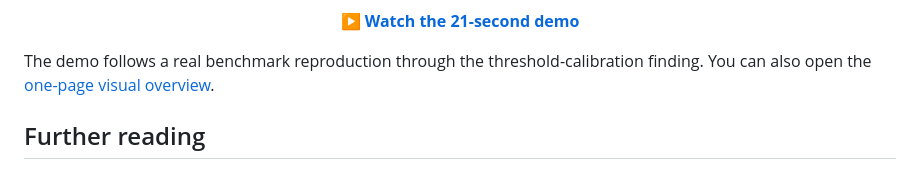
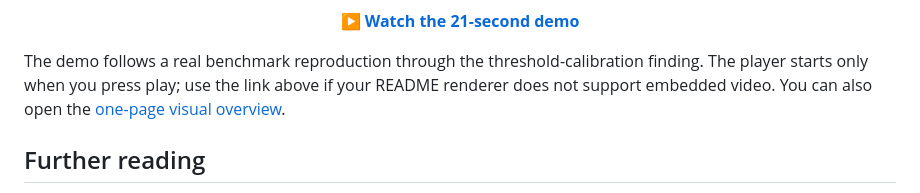
Before and after one commit to Gjusev/laya-evals, a Markdown page: README.md, the part around one of its changes. Drawn GitHub-style.

```diff
--- a/README.md
+++ b/README.md
@@ -205,7 +205,7 @@ The reusable GitHub Action lives at [`.github/actions/regression-gate`](.github/
 
 <p align="center"><a href="docs/brag.mp4"><strong>▶ Watch the 21-second demo</strong></a></p>
 
-The demo follows a real benchmark reproduction through the threshold-calibration finding. You can also open the [one-page visual overview](docs/index.html).
+The demo follows a real benchmark reproduction through the threshold-calibration finding. The player starts only when you press play; use the link above if your README renderer does not support embedded video. You can also open the [one-page visual overview](docs/index.html).
 
 ## Further reading
 
```
Also changed, not shown: other parts of README.md (+3 -3 lines).
